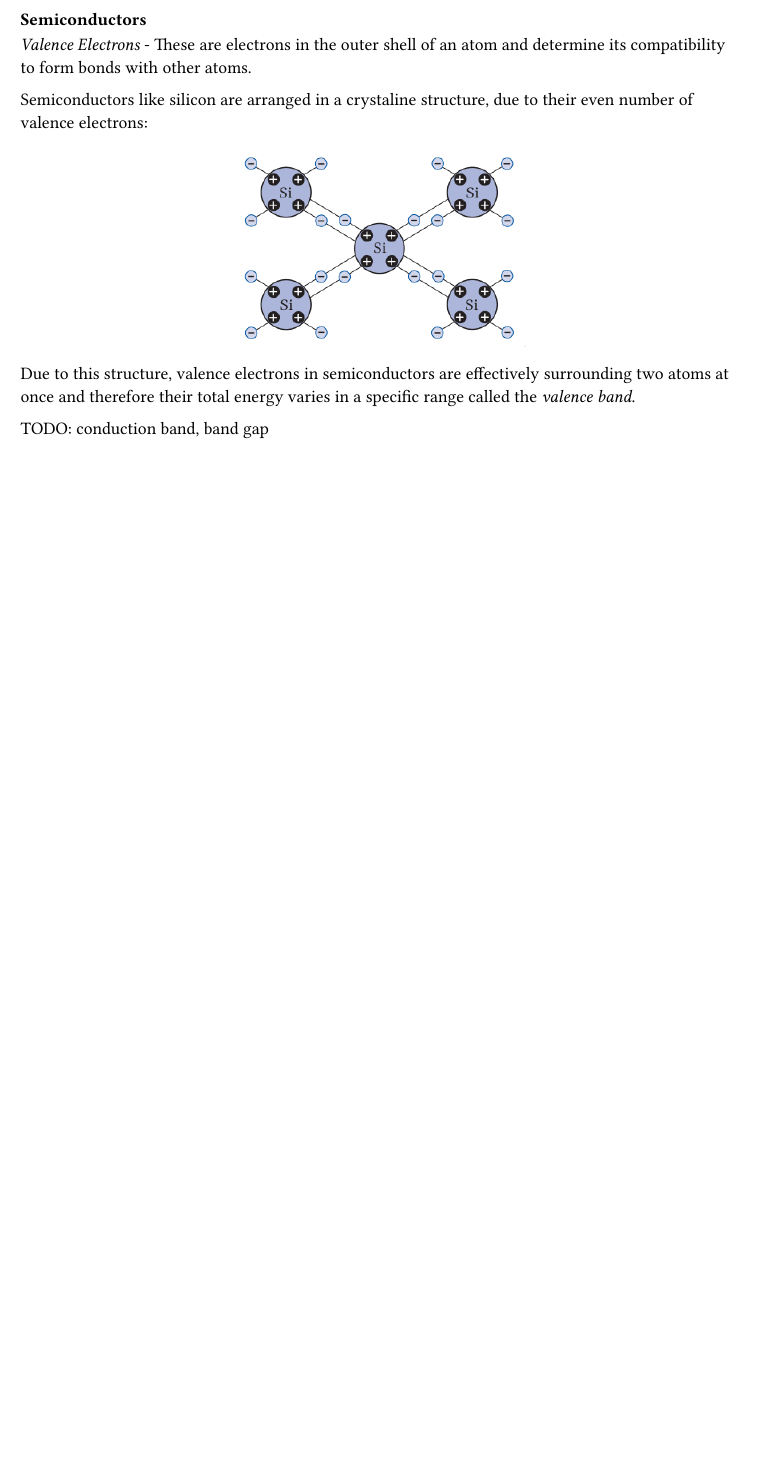
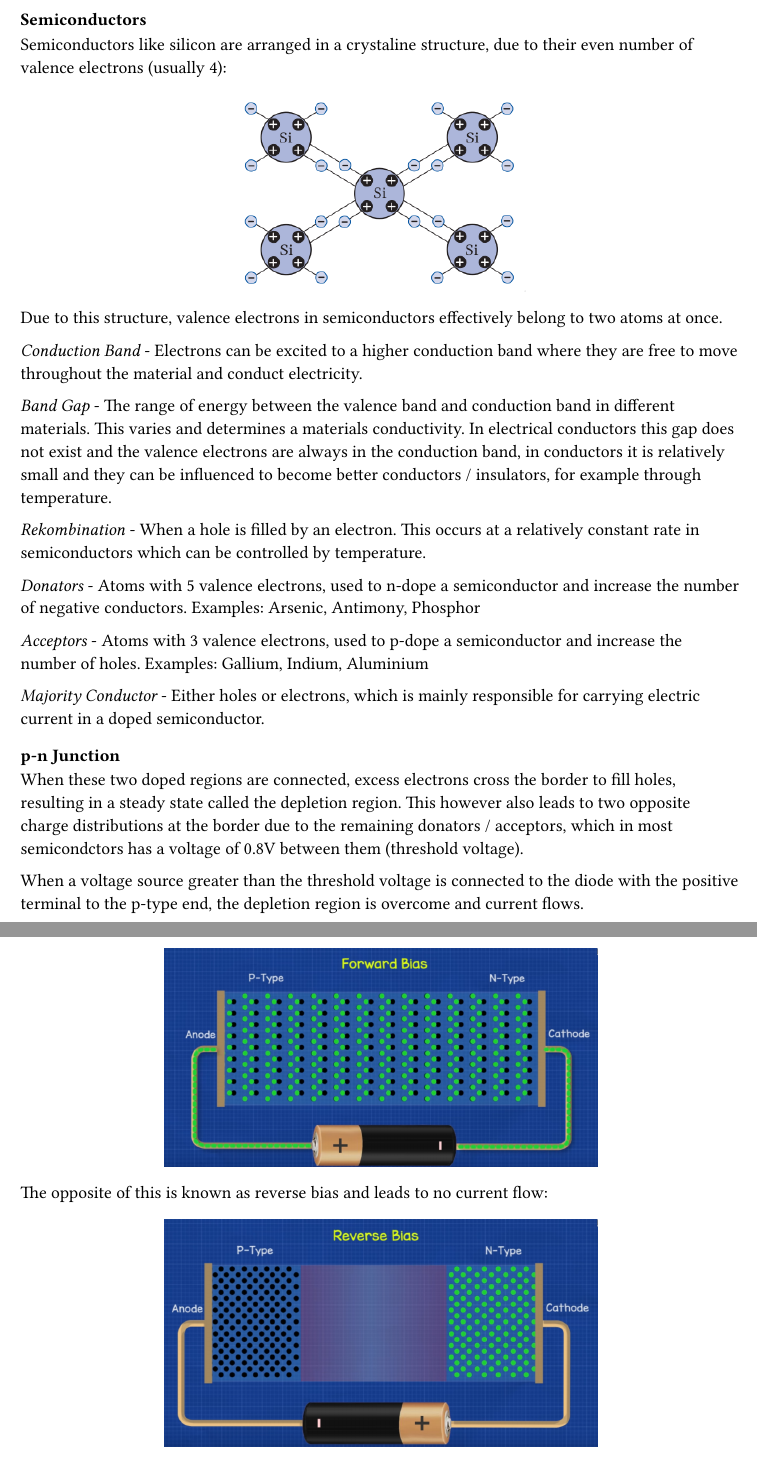
Before and after one commit to kalekdev/uni, a Typst document (semester-1/nus-1/notes.typ): part of page 22 of 22 before the commit and two parts of pages 22 and 23 of 23 after it, the two joined at a grey line, cut so that both start at the same text, the shorter picture padded with empty space. The pictures show the PDF file semester-1/nus-1/notes.pdf that the author committed with the source.

Commit message:
Semiconductor notes

```diff
--- a/semester-1/nus-1/notes.typ
+++ b/semester-1/nus-1/notes.typ
@@ -727,13 +727,35 @@ This can be used to derive the resistance and conductivity as well.
 Temperature usually has a negative coefficient to resistance, unlike in metals.
 
 === Semiconductors
-_Valence Electrons_ - These are electrons in the outer shell of an atom and determine its compatibility to form bonds with other atoms.
-
-Semiconductors like silicon are arranged in a crystaline structure, due to their even number of valence electrons:
+Semiconductors like silicon are arranged in a crystaline structure, due to their even number of valence electrons (usually 4):
 #figure(
   image("images/silicon.png", width: 40%),
 ) <fig-silicon>
+Due to this structure, valence electrons in semiconductors effectively belong to two atoms at once.
 
-Due to this structure, valence electrons in semiconductors are effectively surrounding two atoms at once and therefore their total energy varies in a specific range called the _valence band_.
+_Conduction Band_ - Electrons can be excited to a higher conduction band where they are free to move throughout the material and conduct electricity.
 
-TODO: conduction band, band gap
+_Band Gap_ - The range of energy between the valence band and conduction band in different materials. This varies and determines a materials conductivity. In electrical conductors this gap does not exist and the valence electrons are always in the conduction band, in conductors it is relatively small and they can be influenced to become better conductors / insulators, for example through temperature.
+
+_Rekombination_ - When a hole is filled by an electron. This occurs at a relatively constant rate in semiconductors which can be controlled by temperature.
+
+_Donators_ - Atoms with 5 valence electrons, used to n-dope a semiconductor and increase the number of negative conductors. Examples: Arsenic, Antimony, Phosphor
+
+_Acceptors_ - Atoms with 3 valence electrons, used to p-dope a semiconductor and increase the number of holes. Examples: Gallium, Indium, Aluminium
+
+_Majority Conductor_ - Either holes or electrons, which is mainly responsible for carrying electric current in a doped semiconductor.
+
+=== p-n Junction
+When these two doped regions are connected, excess electrons cross the border to fill holes, resulting in a steady state called the depletion region. This however also leads to two opposite charge distributions at the border due to the remaining donators / acceptors, which in most semicondctors has a voltage of 0.8V between them (threshold voltage).
+
+When a voltage source greater than the threshold voltage is connected to the diode with the positive terminal to the p-type end, the depletion region is overcome and current flows.
+#figure(
+  image("images/forward-bias.png", width: 60%),
+) <fig-forward-bias>
+
+The opposite of this is known as reverse bias and leads to no current flow:
+#figure(
+  image("images/reverse-bias.png", width: 60%),
+) <fig-reverse-bias>
+
+This is the working principle of diodes. High enough voltages can lead to electrical breakdown and destruction of the diode.
```
Also changed, not shown: fundamentals/physics.typ (+16 -1 lines), semester-1/analysis-1/notes.typ (+12 -2 lines), fundamentals/physics.pdf, semester-1/analysis-1/notes.pdf, semester-1/nus-1/images/forward-bias.png (added), semester-1/nus-1/images/reverse-bias.png (added), semester-1/nus-1/notes.pdf.
